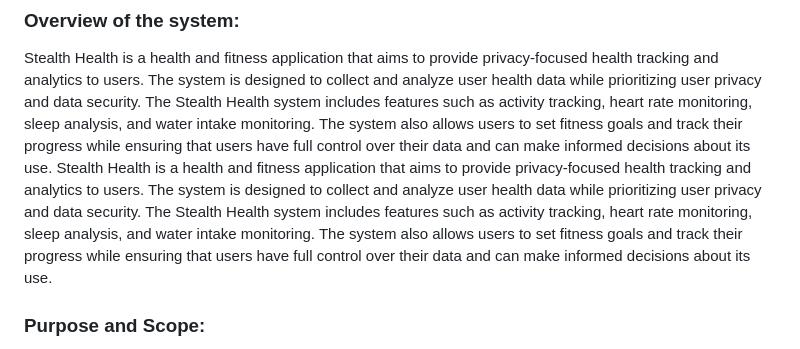
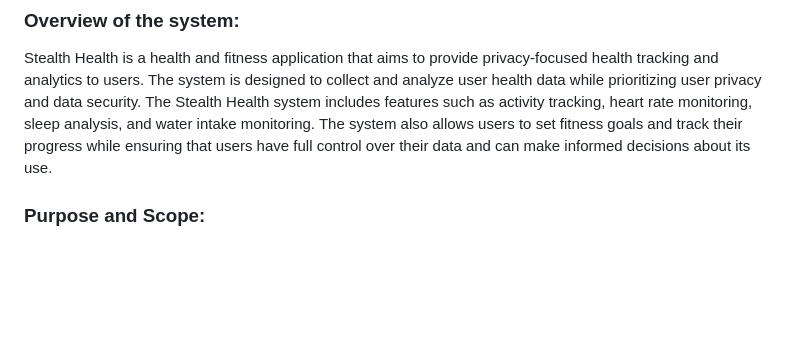
Before and after one commit to suusanp/stealth-health, a Markdown page: m5/prototype.md, the part around the change. Rendered like a GitHub page; blank space fills up the shorter version.

```diff
--- a/m5/prototype.md
+++ b/m5/prototype.md
@@ -3,7 +3,7 @@
 ## Introduction
 ### **Overview of the system**:
 Stealth Health is a health and fitness application that aims to provide privacy-focused health tracking and analytics to users. The system is designed to collect and analyze user health data while prioritizing user privacy and data security. The Stealth Health system includes features such as activity tracking, heart rate monitoring, sleep analysis, and water intake monitoring. The system also allows users to set fitness goals and track their progress while ensuring that users have full control over their data and can make informed decisions about its use.
-Stealth Health is a health and fitness application that aims to provide privacy-focused health tracking and analytics to users. The system is designed to collect and analyze user health data while prioritizing user privacy and data security. The Stealth Health system includes features such as activity tracking, heart rate monitoring, sleep analysis, and water intake monitoring. The system also allows users to set fitness goals and track their progress while ensuring that users have full control over their data and can make informed decisions about its use.
+
 
 ### **Purpose and Scope**:
 The development of the Fitbit app prototype serves as a proof of concept for a more privacy-centric approach to personal health and fitness monitoring. Our scope is to demonstrate the feasibility of securely managing health data whilst providing users with insightful analytics on their physical activities and health metrics.
```
